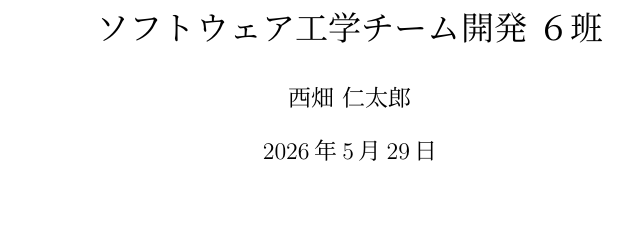
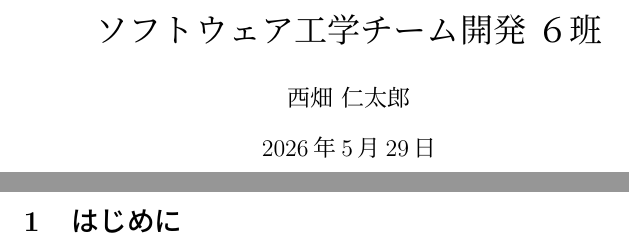
Before and after one commit to JNishihata/software-engneering-team6, a LaTeX document (reports/用件定義書/要件定義書.tex): part of the page before the commit and two parts of pages 1 and 2 of 2 after it, the two joined at a grey line, cut so that both start at the same text, the shorter picture padded with empty space. Compiled offline with pLaTeX and dvipdfmx.

Commit message:
用件定義書の追加

```diff
--- a/reports/用件定義書/要件定義書.tex
+++ b/reports/用件定義書/要件定義書.tex
@@ -1,4 +1,4 @@
-\documentclass[11pt]{jarticle}
+\documentclass[10pt]{jarticle}
 \usepackage[dvipdfmx]{graphicx}
 
 \title{ソフトウェア工学チーム開発 ６班}
@@ -7,6 +7,10 @@
 
 \begin{document}
     \maketitle
+    \pagebreak
+
+    \section{はじめに}
+
 
 
 \end{document}
```
Also changed, not shown: reports/用件定義書/要件定義書.pdf, 14 other files.
